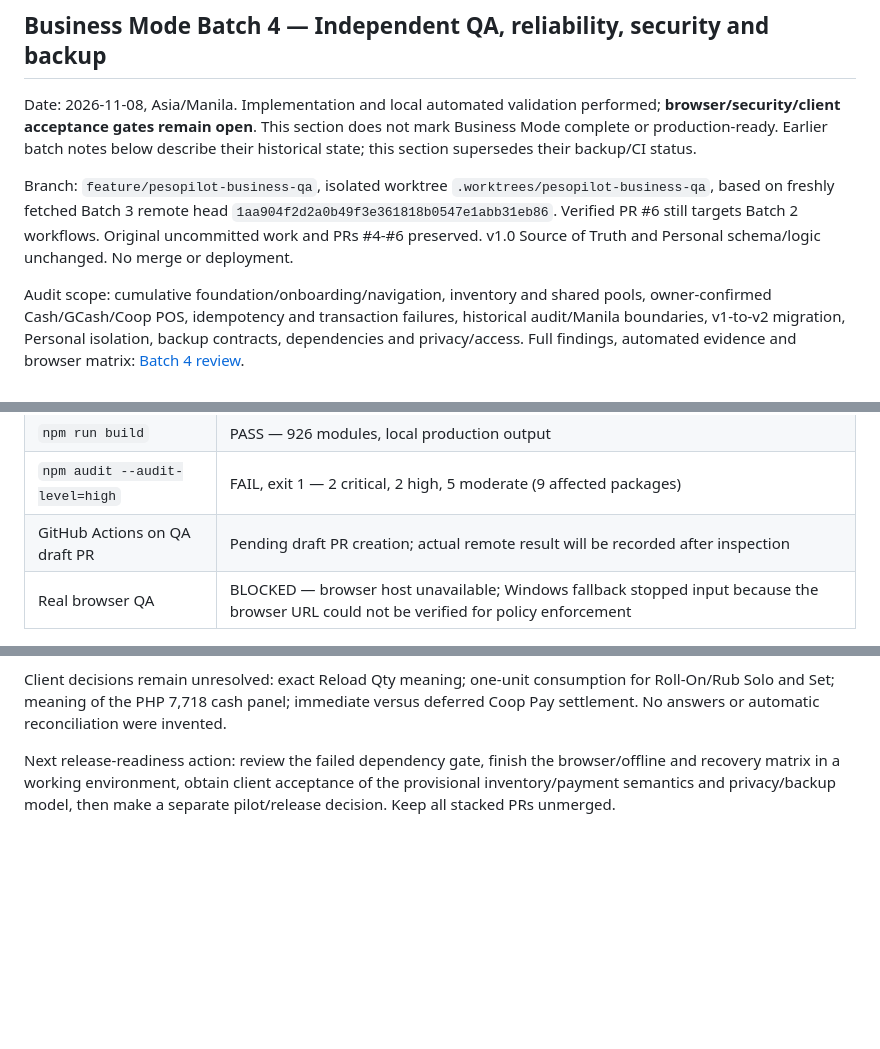
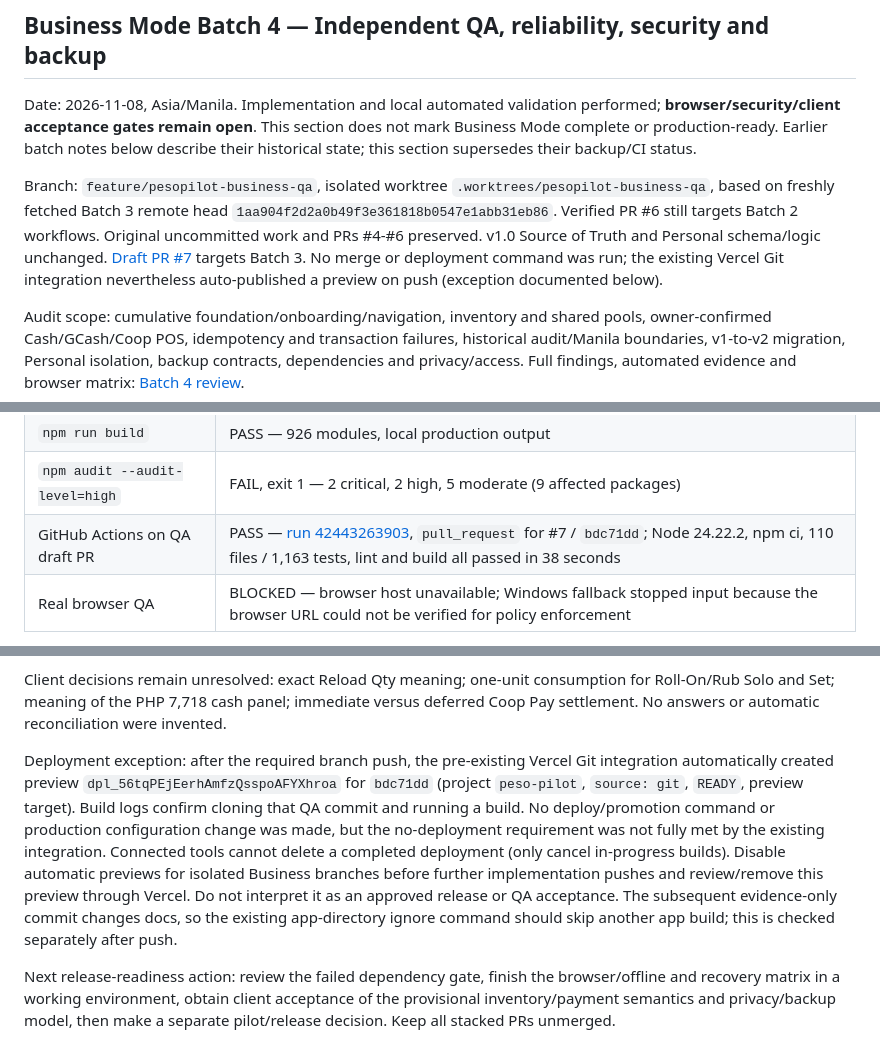
Before and after one commit to KennethVier/vier-portfolio-labs, a Markdown page: docs/pesopilot-business/01-Implementation-Tracker.md, 3 parts joined by grey strips. Drawn GitHub-style; blank space fills up the shorter version.

Commit message:
docs(pesopilot-business): record remote QA evidence and preview exception

```diff
--- a/docs/pesopilot-business/01-Implementation-Tracker.md
+++ b/docs/pesopilot-business/01-Implementation-Tracker.md
@@ -18,7 +18,7 @@ Implementation notes: B1/B2/B3 are staged on a dedicated branch. The Business ro
 
 Date: 2026-11-08, Asia/Manila. Implementation and local automated validation performed; **browser/security/client acceptance gates remain open**. This section does not mark Business Mode complete or production-ready. Earlier batch notes below describe their historical state; this section supersedes their backup/CI status.
 
-Branch: `feature/pesopilot-business-qa`, isolated worktree `.worktrees/pesopilot-business-qa`, based on freshly fetched Batch 3 remote head `1aa904f2d2a0b49f3e361818b0547e1abb31eb86`. Verified PR #6 still targets Batch 2 workflows. Original uncommitted work and PRs #4-#6 preserved. v1.0 Source of Truth and Personal schema/logic unchanged. No merge or deployment.
+Branch: `feature/pesopilot-business-qa`, isolated worktree `.worktrees/pesopilot-business-qa`, based on freshly fetched Batch 3 remote head `1aa904f2d2a0b49f3e361818b0547e1abb31eb86`. Verified PR #6 still targets Batch 2 workflows. Original uncommitted work and PRs #4-#6 preserved. v1.0 Source of Truth and Personal schema/logic unchanged. [Draft PR #7](https://github.com/KennethVier/vier-portfolio-labs/pull/7) targets Batch 3. No merge or deployment command was run; the existing Vercel Git integration nevertheless auto-published a preview on push (exception documented below).
 
 Audit scope: cumulative foundation/onboarding/navigation, inventory and shared pools, owner-confirmed Cash/GCash/Coop POS, idempotency and transaction failures, historical audit/Manila boundaries, v1-to-v2 migration, Personal isolation, backup contracts, dependencies and privacy/access. Full findings, automated evidence and browser matrix: [Batch 4 review](03-QA-Reliability-and-Privacy-Review.md).
 
@@ -33,7 +33,7 @@ Tests added: 41 risk-driven cases covering malformed/incompatible backups, relat
 | `npm run lint` | PASS — 0 errors/warnings |
 | `npm run build` | PASS — 926 modules, local production output |
 | `npm audit --audit-level=high` | FAIL, exit 1 — 2 critical, 2 high, 5 moderate (9 affected packages) |
-| GitHub Actions on QA draft PR | Pending draft PR creation; actual remote result will be recorded after inspection |
+| GitHub Actions on QA draft PR | PASS — [run 42443263903](https://github.com/KennethVier/vier-portfolio-labs/actions/runs/42443263903), `pull_request` for #7 / `bdc71dd`; Node 24.22.2, npm ci, 110 files / 1,163 tests, lint and build all passed in 38 seconds |
 | Real browser QA | BLOCKED — browser host unavailable; Windows fallback stopped input because the browser URL could not be verified for policy enforcement |
 
 Business backup status: **implemented, automated validation passed; real-browser recovery/owner acceptance pending**. It covers exactly products, pools, sales, items, movements and internal events; Personal backup is independent. Restore validates before writes, never merges ledgers, requires owner confirmation and aborts on changed current records or any failed write. Plaintext files are private owner-managed artifacts, with no upload or encryption. See [format, limits and recovery procedure](04-Business-Backup-and-Restore.md).
@@ -43,6 +43,8 @@ Dependency/security status: compatible patch updates for Happy DOM 21.0.4, follo
 Privacy/release blockers: `/business` is unauthenticated, browser-profile-local and erasable; it is not a private remote dashboard. Require an owner-controlled device/profile, stable HTTPS origin, daily private backups and a demonstrated restore before considering a controlled pilot. Complete real-browser mobile/keyboard/native forms, refresh persistence, duplicated/concurrent tabs, actual storage errors and backup/recovery checks. Offline execution after load and **offline shell reload** remain separately unverified; there is no service worker/cache strategy guaranteeing cold reload. Resolve dependency findings and agree the access/privacy model before release. No auth, staff accounts, remote database or sync added.
 
 Client decisions remain unresolved: exact Reload Qty meaning; one-unit consumption for Roll-On/Rub Solo and Set; meaning of the PHP 7,718 cash panel; immediate versus deferred Coop Pay settlement. No answers or automatic reconciliation were invented.
+
+Deployment exception: after the required branch push, the pre-existing Vercel Git integration automatically created preview `dpl_56tqPEjEerhAmfzQsspoAFYXhroa` for `bdc71dd` (project `peso-pilot`, `source: git`, `READY`, preview target). Build logs confirm cloning that QA commit and running a build. No deploy/promotion command or production configuration change was made, but the no-deployment requirement was not fully met by the existing integration. Connected tools cannot delete a completed deployment (only cancel in-progress builds). Disable automatic previews for isolated Business branches before further implementation pushes and review/remove this preview through Vercel. Do not interpret it as an approved release or QA acceptance. The subsequent evidence-only commit changes docs, so the existing app-directory ignore command should skip another app build; this is checked separately after push.
 
 Next release-readiness action: review the failed dependency gate, finish the browser/offline and recovery matrix in a working environment, obtain client acceptance of the provisional inventory/payment semantics and privacy/backup model, then make a separate pilot/release decision. Keep all stacked PRs unmerged.
 
```
Also changed, not shown: docs/pesopilot-business/03-QA-Reliability-and-Privacy-Review.md (+4 -2 lines).
